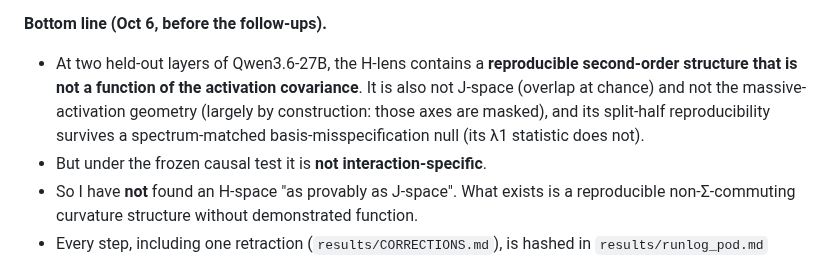
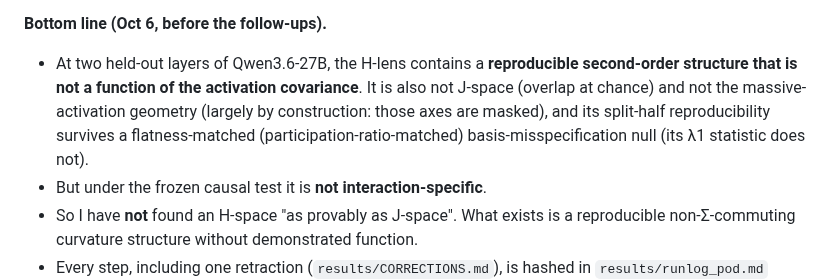
Before and after one commit to RaphaelKhalid/hspace, a Markdown page: README.md, the part around the change. Rendered like a GitHub page.

```diff
--- a/README.md
+++ b/README.md
@@ -66,7 +66,7 @@ I call that subspace **H-space**, after the Hessian.
   - End to end the saving is much smaller: if an HVP costs c screening passes, it is c / (1 + c/G) with G = 80 / 10.6, about 1.7–3.8× for c = 2–4, and never more than c.
 
 **Bottom line (Oct 6, before the follow-ups).**
-- At two held-out layers of Qwen3.6-27B, the H-lens contains a **reproducible second-order structure that is not a function of the activation covariance**. It is also not J-space (overlap at chance) and not the massive-activation geometry (largely by construction: those axes are masked), and its split-half reproducibility survives a spectrum-matched basis-misspecification null (its λ1 statistic does not).
+- At two held-out layers of Qwen3.6-27B, the H-lens contains a **reproducible second-order structure that is not a function of the activation covariance**. It is also not J-space (overlap at chance) and not the massive-activation geometry (largely by construction: those axes are masked), and its split-half reproducibility survives a flatness-matched (participation-ratio-matched) basis-misspecification null (its λ1 statistic does not).
 - But under the frozen causal test it is **not interaction-specific**.
 - So I have **not** found an H-space "as provably as J-space". What exists is a reproducible non-Σ-commuting curvature structure without demonstrated function.
 - Every step, including one retraction (`results/CORRECTIONS.md`), is hashed in `results/runlog_pod.md` before its data.
```
Also changed, not shown: hlens/paper/hspace-paper.md (+7 -7 lines), hlens/paper/theory-v2.md (+1 -1 lines).
